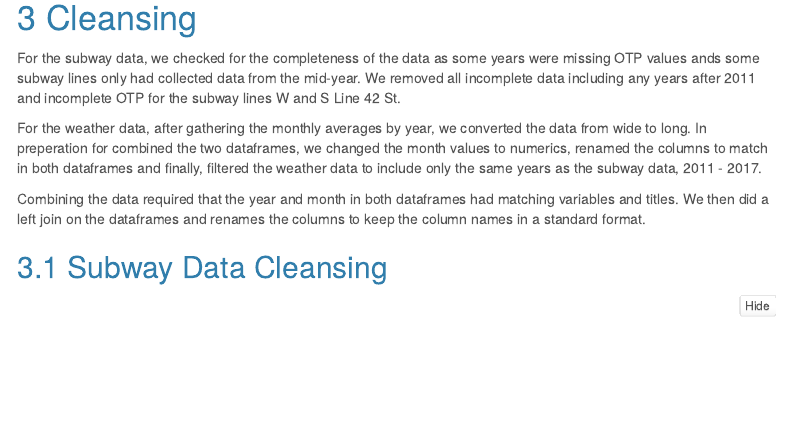
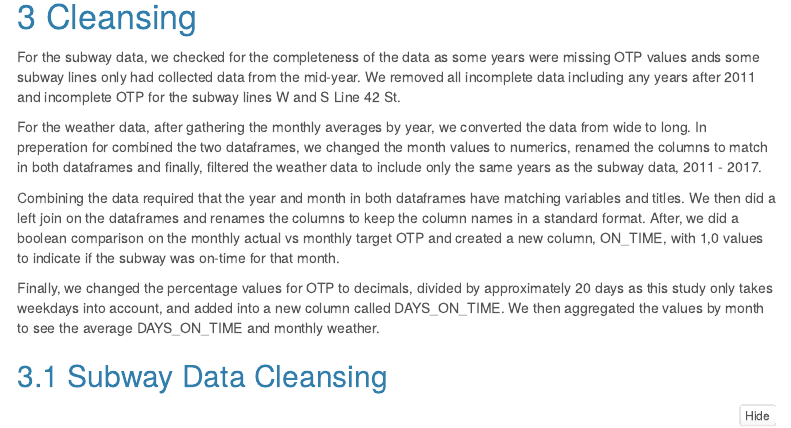
Before and after one commit to dapolloxp/607-finalproject, an R Markdown document (Final Project 607.Rmd): the page in a window 1100 px wide, from 3010 px down. Rendered offline with R 4.5, knitr and Pandoc, with nearby package versions; some code elsewhere in the file could not run offline; menus at the side of the page are left out.

Commit message:
Combined data explanation.

````diff
--- a/Final Project 607.Rmd
+++ b/Final Project 607.Rmd
@@ -114,7 +114,9 @@ For the subway data, we checked for the completeness of the data as some years w
 
 For the weather data, after gathering the monthly averages by year, we converted the data from wide to long. In preperation for combined the two dataframes, we changed the month values to numerics, renamed the columns to match in both dataframes and finally, filtered the weather data to include only the same years as the subway data, 2011 - 2017.
 
-Combining the data required that the year and month in both dataframes had matching variables and titles. We then did a left join on the dataframes and renames the columns to keep the column names in a standard format.
+Combining the data required that the year and month in both dataframes have matching variables and titles. We then did a left join on the dataframes and renames the columns to keep the column names in a standard format. After, we did a boolean comparison on the monthly actual vs monthly target OTP and created a new column, ON_TIME, with 1,0 values to indicate if the subway was on-time for that month.
+
+Finally, we changed the percentage values for OTP to decimals, divided by approximately 20 days as this study only takes weekdays into account, and added into a new column called DAYS_ON_TIME. We then aggregated the values by month to see the average DAYS_ON_TIME and monthly weather.
 
 ## Subway Data Cleansing
 ```{r subway cleanse}
````
Also changed, not shown: Final Project 607.Rmd (4 more changed lines).
